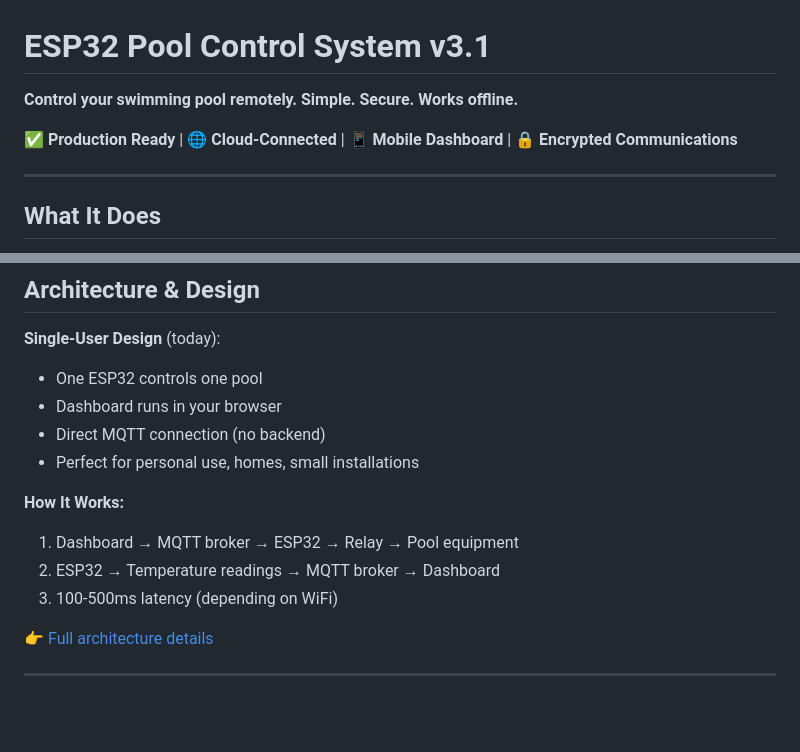
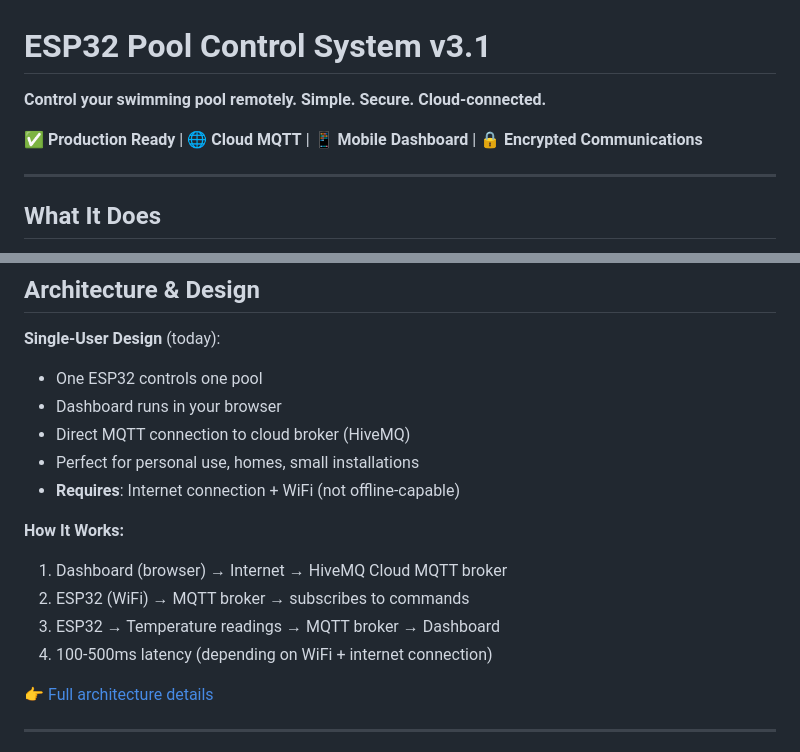
Before and after one commit to Garcia-Javier-Alejandro/IoT_Test, a Markdown page: README.md, 2 parts joined by grey strips. Drawn GitHub-style; blank space fills up the shorter version.

Commit message:
fix: remove misleading 'works offline' claim from README
The system requires internet connectivity and WiFi:
- Dashboard connects to HiveMQ Cloud MQTT broker (not local/offline)
- ESP32 requires WiFi to reach the broker
- No offline capability exists

Updated README header and architecture section to accurately reflect
that the system is cloud-connected (internet + WiFi required).

```diff
--- a/README.md
+++ b/README.md
@@ -1,8 +1,8 @@
 # ESP32 Pool Control System v3.1
 
-**Control your swimming pool remotely. Simple. Secure. Works offline.**
+**Control your swimming pool remotely. Simple. Secure. Cloud-connected.**
 
-✅ **Production Ready** | 🌐 **Cloud-Connected** | 📱 **Mobile Dashboard** | 🔒 **Encrypted Communications**
+✅ **Production Ready** | 🌐 **Cloud MQTT** | 📱 **Mobile Dashboard** | 🔒 **Encrypted Communications**
 
 ---
 
@@ -74,13 +74,15 @@ That's it! You now have a pool controller. 🎉
 **Single-User Design** (today):
 - One ESP32 controls one pool
 - Dashboard runs in your browser
-- Direct MQTT connection (no backend)
+- Direct MQTT connection to cloud broker (HiveMQ)
 - Perfect for personal use, homes, small installations
+- **Requires**: Internet connection + WiFi (not offline-capable)
 
 **How It Works:**
-1. Dashboard → MQTT broker → ESP32 → Relay → Pool equipment
-2. ESP32 → Temperature readings → MQTT broker → Dashboard
-3. 100-500ms latency (depending on WiFi)
+1. Dashboard (browser) → Internet → HiveMQ Cloud MQTT broker
+2. ESP32 (WiFi) → MQTT broker → subscribes to commands
+3. ESP32 → Temperature readings → MQTT broker → Dashboard
+4. 100-500ms latency (depending on WiFi + internet connection)
 
 [👉 Full architecture details](docs/ARCHITECTURE.md)
 
```
